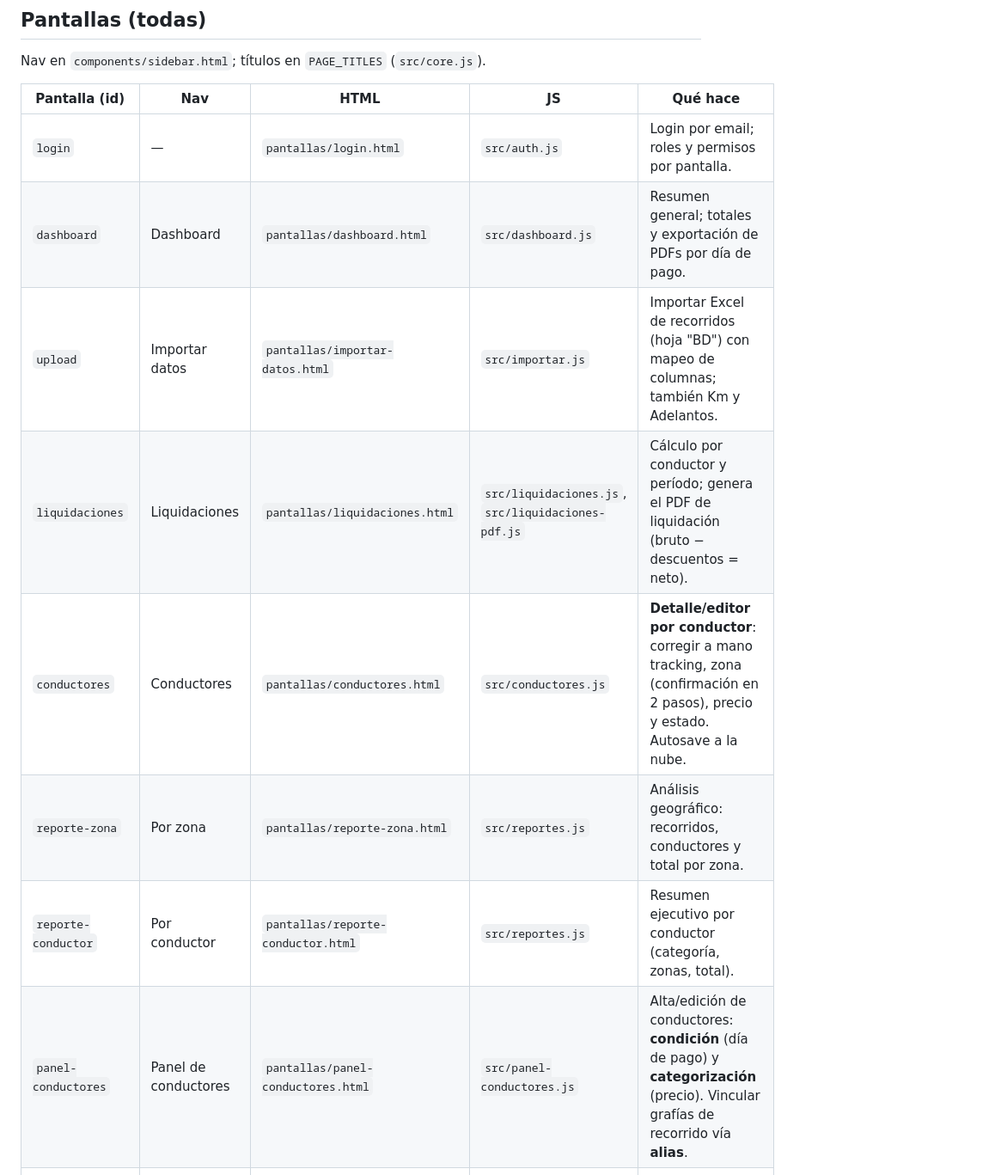
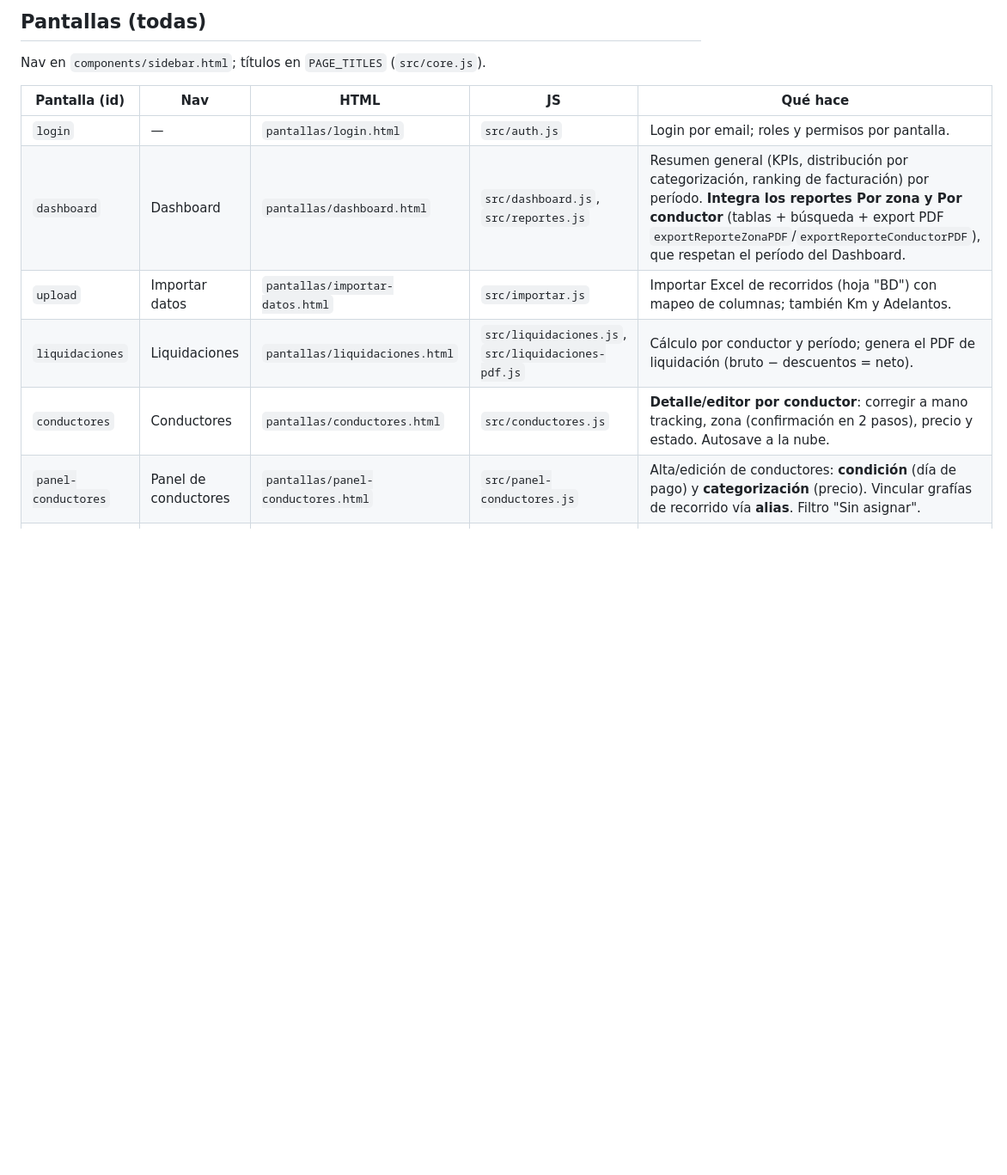
Before and after one commit to egaretto-coder/Logistica-Hogareno, a Markdown page: CLAUDE.md, the part around one of its changes. Shown at 86% size. Rendered like a GitHub page; blank space fills up the shorter version.

```diff
--- a/CLAUDE.md
+++ b/CLAUDE.md
@@ -21,13 +21,11 @@ Nav en `components/sidebar.html`; títulos en `PAGE_TITLES` (`src/core.js`).
 | Pantalla (id) | Nav | HTML | JS | Qué hace |
 |---|---|---|---|---|
 | `login` | — | `pantallas/login.html` | `src/auth.js` | Login por email; roles y permisos por pantalla. |
-| `dashboard` | Dashboard | `pantallas/dashboard.html` | `src/dashboard.js` | Resumen general; totales y exportación de PDFs por día de pago. |
+| `dashboard` | Dashboard | `pantallas/dashboard.html` | `src/dashboard.js`, `src/reportes.js` | Resumen general (KPIs, distribución por categorización, ranking de facturación) por período. **Integra los reportes Por zona y Por conductor** (tablas + búsqueda + export PDF `exportReporteZonaPDF`/`exportReporteConductorPDF`), que respetan el período del Dashboard. |
 | `upload` | Importar datos | `pantallas/importar-datos.html` | `src/importar.js` | Importar Excel de recorridos (hoja "BD") con mapeo de columnas; también Km y Adelantos. |
 | `liquidaciones` | Liquidaciones | `pantallas/liquidaciones.html` | `src/liquidaciones.js`, `src/liquidaciones-pdf.js` | Cálculo por conductor y período; genera el PDF de liquidación (bruto − descuentos = neto). |
 | `conductores` | Conductores | `pantallas/conductores.html` | `src/conductores.js` | **Detalle/editor por conductor**: corregir a mano tracking, zona (confirmación en 2 pasos), precio y estado. Autosave a la nube. |
-| `reporte-zona` | Por zona | `pantallas/reporte-zona.html` | `src/reportes.js` | Análisis geográfico: recorridos, conductores y total por zona. |
-| `reporte-conductor` | Por conductor | `pantallas/reporte-conductor.html` | `src/reportes.js` | Resumen ejecutivo por conductor (categoría, zonas, total). |
-| `panel-conductores` | Panel de conductores | `pantallas/panel-conductores.html` | `src/panel-conductores.js` | Alta/edición de conductores: **condición** (día de pago) y **categorización** (precio). Vincular grafías de recorrido vía **alias**. |
+| `panel-conductores` | Panel de conductores | `pantallas/panel-conductores.html` | `src/panel-conductores.js` | Alta/edición de conductores: **condición** (día de pago) y **categorización** (precio). Vincular grafías de recorrido vía **alias**. Filtro "Sin asignar". |
 | `config-tarifas` | Tarifas | `pantallas/tarifas.html` | `src/config-tarifas.js` | Precios por zona y categoría (s_colecta / c_colecta / sla). |
 | `config-supersla` | Super SLA | `pantallas/super-sla.html` | `src/config-supersla.js` | Tarifa especial por conductor + zona (solo conductores categoría `super_sla`). |
 | `dimensiones-especiales` | Dimensiones Especiales | `pantallas/dimensiones-especiales.html` | `src/dimensiones-especiales.js` | Trackings con valor especial que **reemplaza** la tarifa de zona. |
```
Also changed, not shown: other parts of CLAUDE.md (+9 -4 lines).
